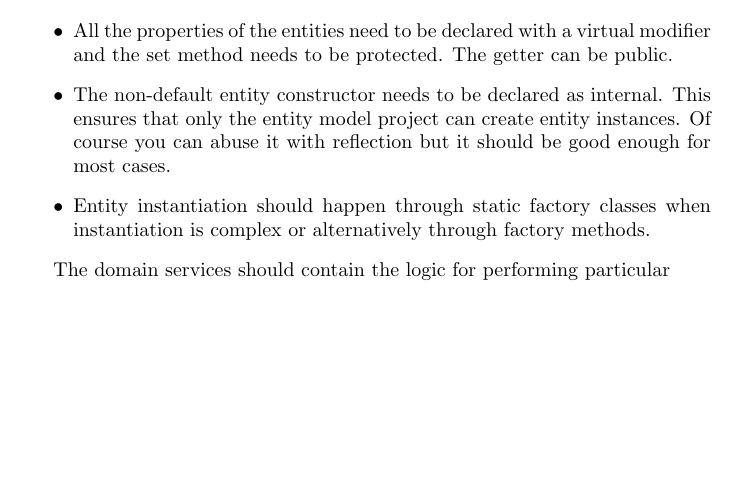
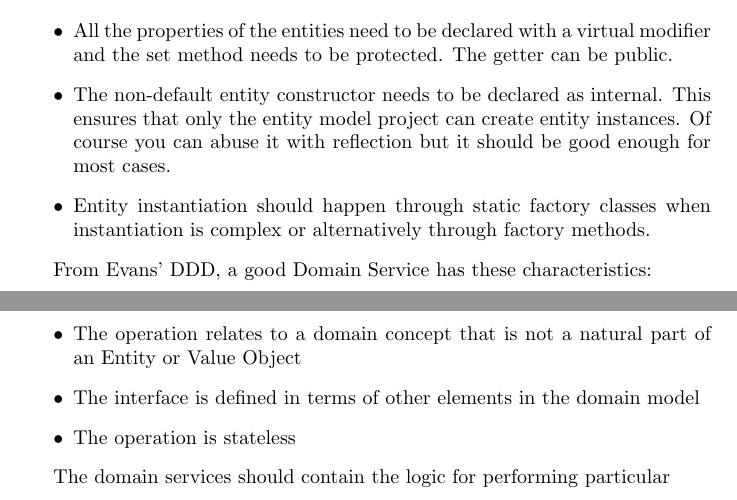
Before and after one commit to ibaltopoulos/ddd-writings, a LaTeX document (architecture.tex): part of the page before the commit and two parts of pages 1 and 2 of 2 after it, the two joined at a grey line, cut so that both start at the same text, the shorter picture padded with empty space. Compiled offline with pdfLaTeX.

Commit message:
Updated principles when something should be a domain service vs a method on an entity.

```diff
--- a/architecture.tex
+++ b/architecture.tex
@@ -51,6 +51,14 @@
 
 \end{itemize}
 
+From Evans' DDD, a good Domain Service has these characteristics:
+\begin{itemize}
+  \item The operation relates to a domain concept that is not a
+    natural part of an Entity or Value Object
+  \item The interface is defined in terms of other elements in the
+    domain model
+  \item The operation is stateless
+\end{itemize}
 
 The domain services should contain the logic for performing particular
 
```
